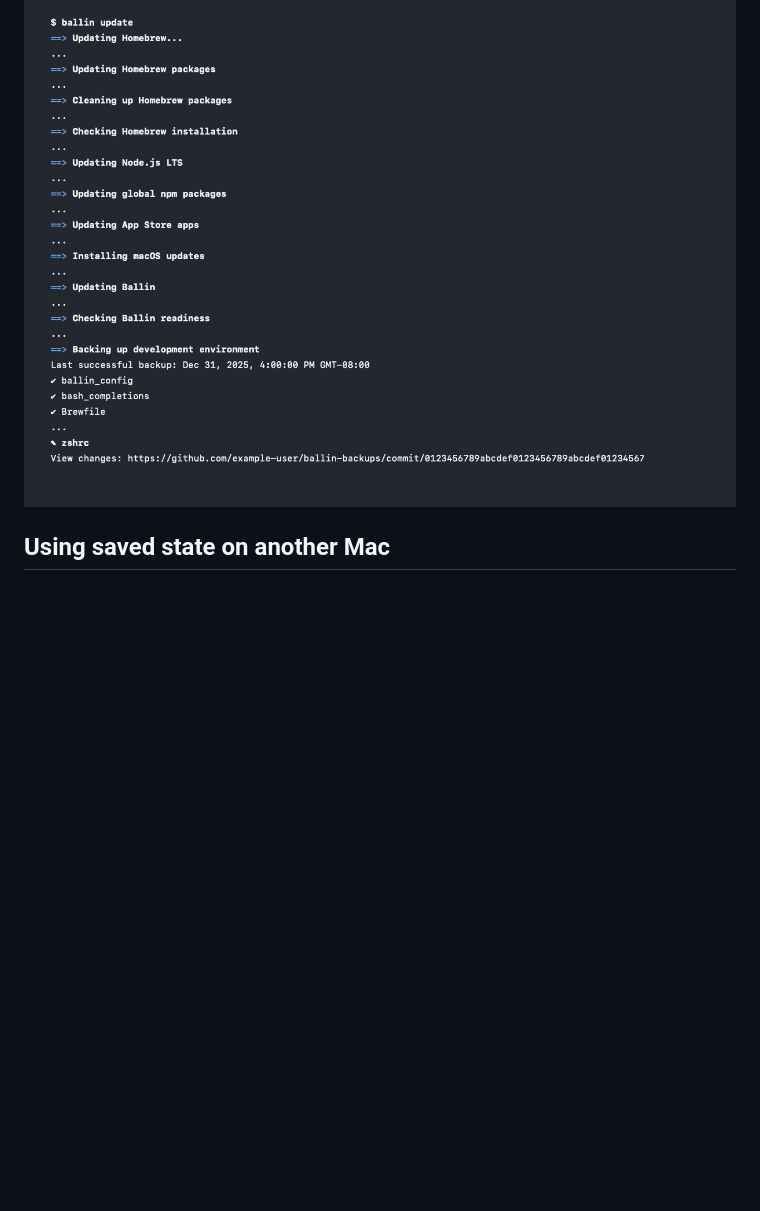
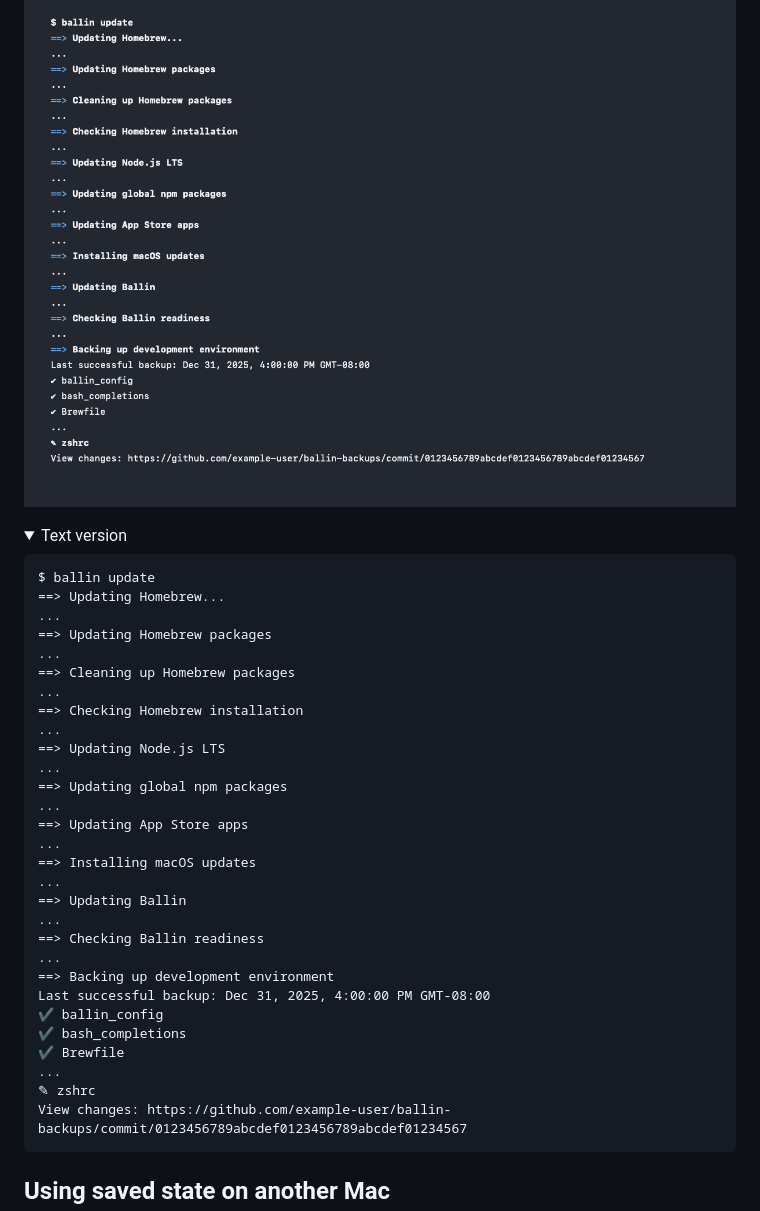
Before and after one commit to JBallin/ballin-scripts, a Markdown page: README.md, the part around one of its changes. GitHub-like rendering; folded sections open; blank space fills up the shorter version.

Commit message:
docs: add text equivalent for update screenshot

````diff
--- a/README.md
+++ b/README.md
@@ -47,3 +47,38 @@ example shows a fully configured run.
 
 ![Terminal output from `ballin update`, with blue arrows and bold headings.](docs/assets/readme-update-example.png)
 
+<details>
+<summary>Text version</summary>
+
+```text
+$ ballin update
+==> Updating Homebrew...
+...
+==> Updating Homebrew packages
+...
+==> Cleaning up Homebrew packages
+...
+==> Checking Homebrew installation
+...
+==> Updating Node.js LTS
+...
+==> Updating global npm packages
+...
+==> Updating App Store apps
+...
+==> Installing macOS updates
+...
+==> Updating Ballin
+...
+==> Checking Ballin readiness
+...
+==> Backing up development environment
+Last successful backup: Dec 31, 2025, 4:00:00 PM GMT-08:00
+✔ ballin_config
+✔ bash_completions
+✔ Brewfile
+...
+✎ zshrc
+View changes: https://github.com/example-user/ballin-backups/commit/0123456789abcdef0123456789abcdef01234567
+```
+
````
Also changed, not shown: other parts of README.md (+2 -0 lines).
